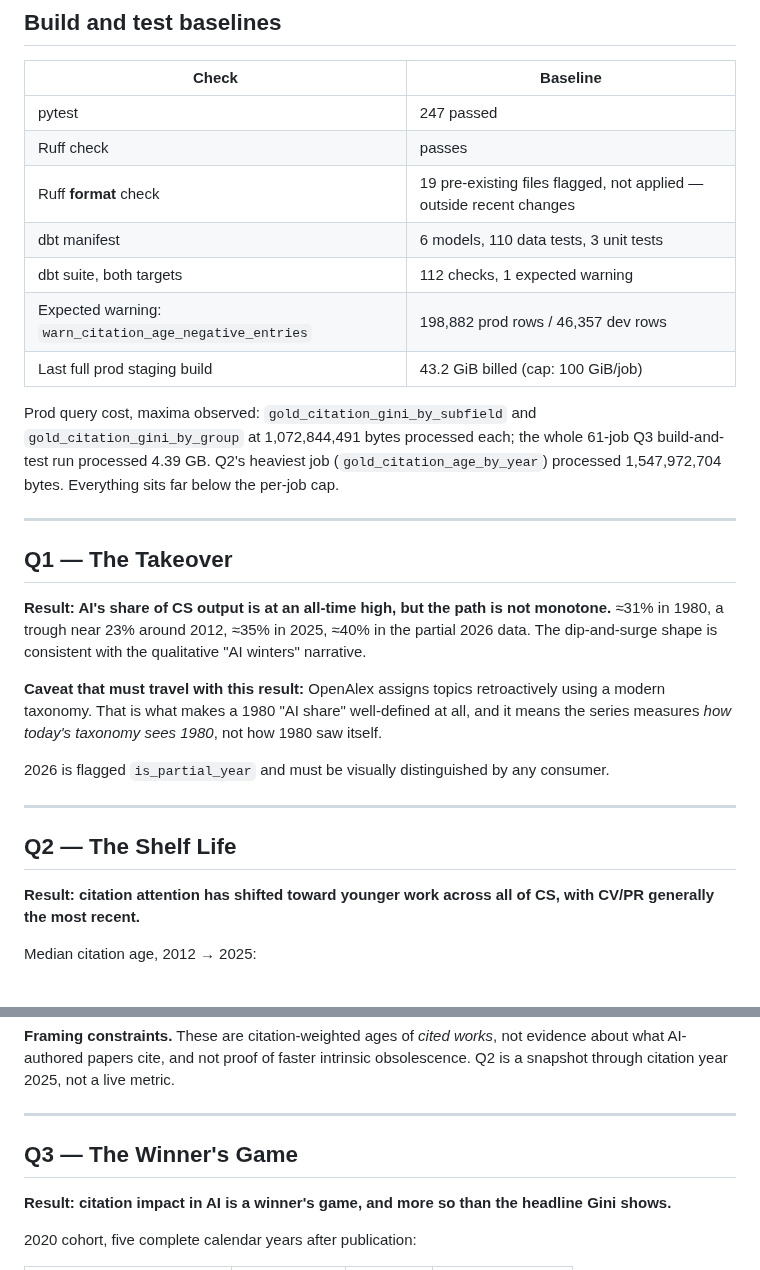
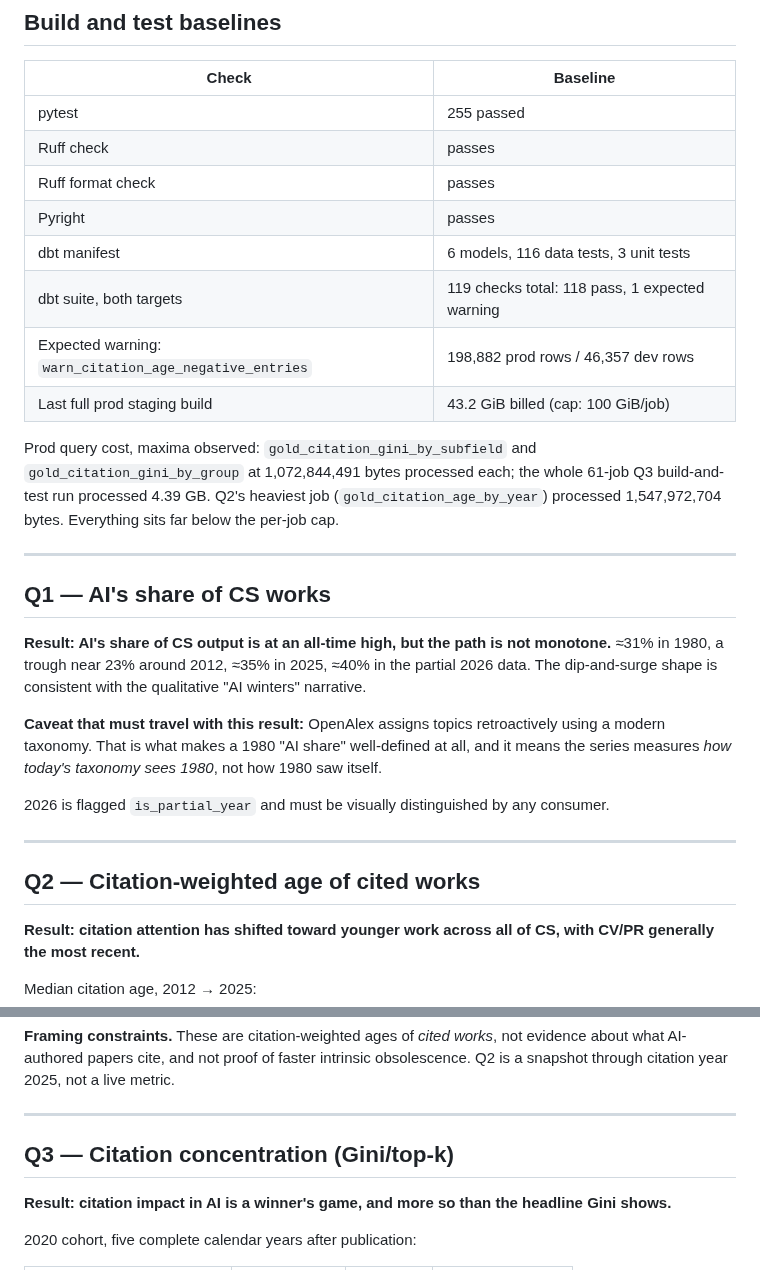
Before and after one commit to ngolombiewski/openalex-pipeline, a Markdown page: FINDINGS.md, 2 parts joined by grey strips. GitHub-like rendering.

Commit message:
Updated FINDINGS.md:65 to 255 pytest passes, clean Ruff/Pyright, and the new dbt baseline: 116 data tests + 3 unit tests; 118 pass +1 expected warning. Replaced legacy catchy question titles.

```diff
--- a/FINDINGS.md
+++ b/FINDINGS.md
@@ -67,11 +67,12 @@ retroactive OpenAlex reclassification:
 <!-- prettier-ignore -->
 | Check | Baseline |
 |---|---|
-| pytest | 247 passed |
+| pytest | 255 passed |
 | Ruff check | passes |
-| Ruff **format** check | 19 pre-existing files flagged, not applied — outside recent changes |
-| dbt manifest | 6 models, 110 data tests, 3 unit tests |
-| dbt suite, both targets | 112 checks, 1 expected warning |
+| Ruff format check | passes |
+| Pyright | passes |
+| dbt manifest | 6 models, 116 data tests, 3 unit tests |
+| dbt suite, both targets | 119 checks total: 118 pass, 1 expected warning |
 | Expected warning: `warn_citation_age_negative_entries` | 198,882 prod rows / 46,357 dev rows |
 | Last full prod staging build | 43.2 GiB billed (cap: 100 GiB/job) |
 
@@ -83,7 +84,7 @@ below the per-job cap.
 
 ---
 
-## Q1 — The Takeover
+## Q1 — AI's share of CS works
 
 **Result: AI's share of CS output is at an all-time high, but the path is not
 monotone.** ≈31% in 1980, a trough near 23% around 2012, ≈35% in 2025, ≈40% in
@@ -100,7 +101,7 @@ consumer.
 
 ---
 
-## Q2 — The Shelf Life
+## Q2 — Citation-weighted age of cited works
 
 **Result: citation attention has shifted toward younger work across all of CS,
 with CV/PR generally the most recent.**
@@ -135,7 +136,7 @@ obsolescence. Q2 is a snapshot through citation year 2025, not a live metric.
 
 ---
 
-## Q3 — The Winner's Game
+## Q3 — Citation concentration (Gini/top-k)
 
 **Result: citation impact in AI is a winner's game, and more so than the
 headline Gini shows.**
```
